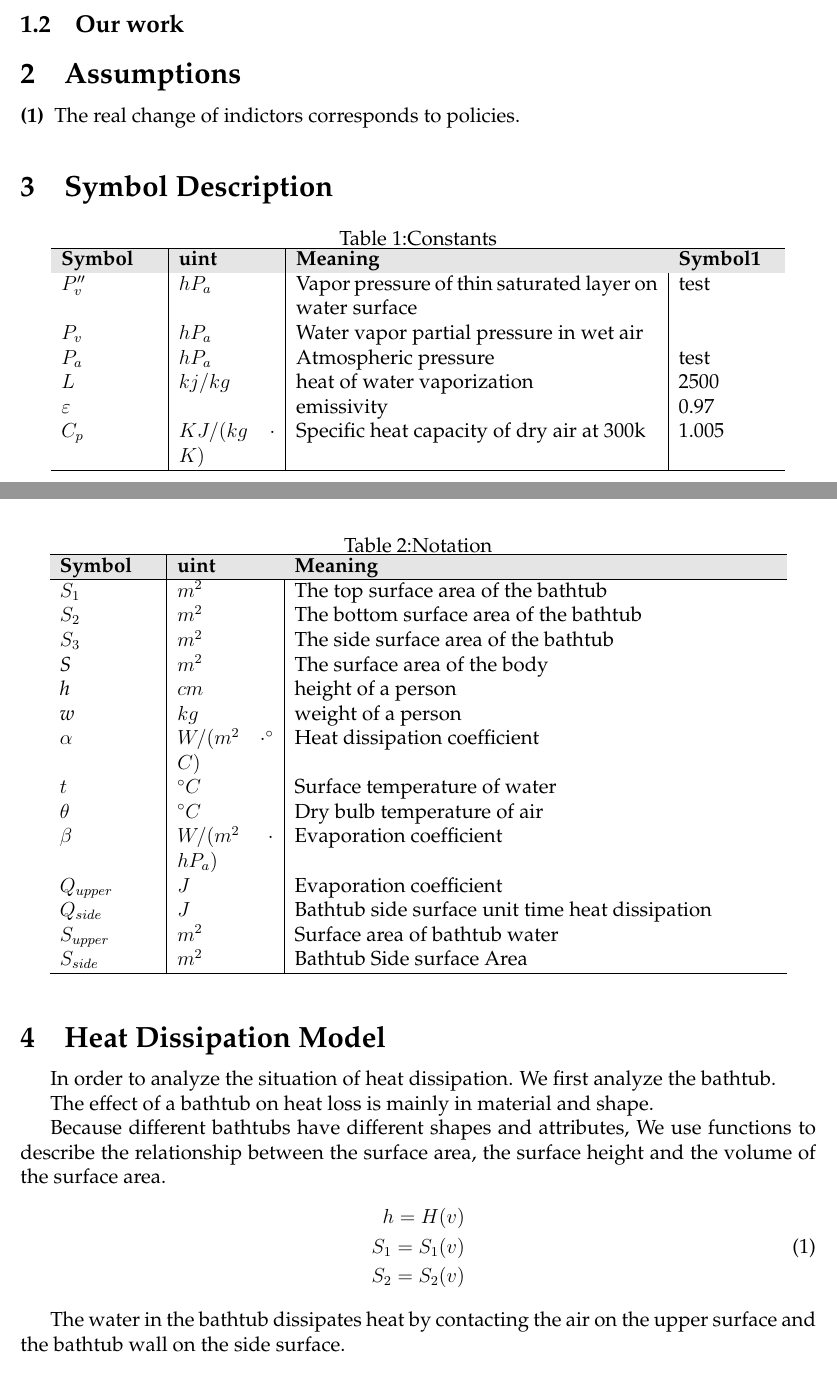
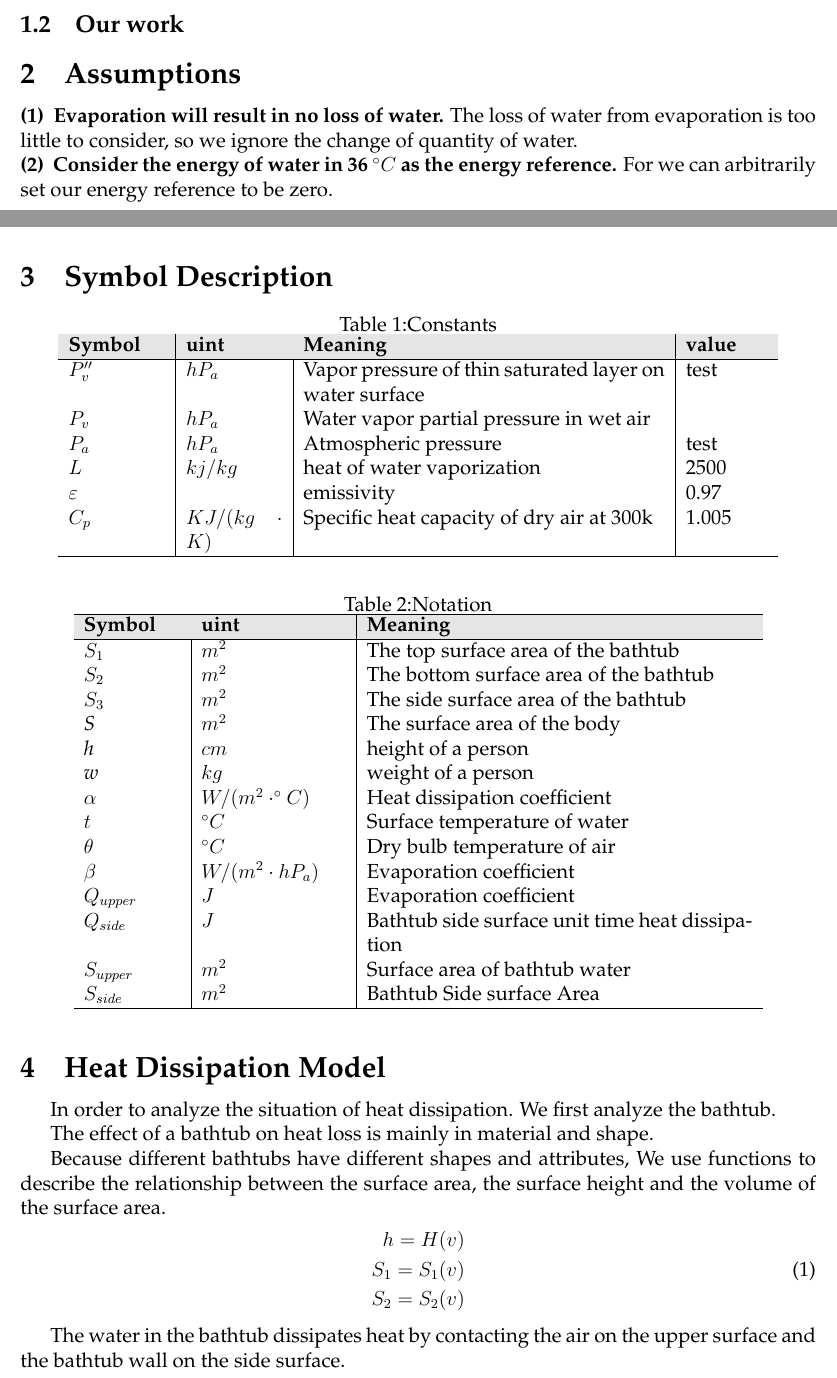
Before and after one commit to wyf0912/MCM-Simulation-Game-1, a LaTeX thesis (MCM2016.tex): two parts of pages 3 and 4 of 15, joined at a grey line, cut so that both start at the same text. Compiled offline with pdfLaTeX.

Commit message:
add 假设

```diff
--- a/MCM2016.tex
+++ b/MCM2016.tex
@@ -46,16 +46,18 @@ Finally, we proved the reasonability and applicability of our model.\\
 %Section 2
 \section{Assumptions}
 \noindent
-{\bf (1) } The real change of indictors corresponds to policies.\\
+{\bf (1) } \textbf{Evaporation will result in no loss of water.} The loss of water from evaporation is too little to consider, so we ignore the change of quantity of water.\\
+{\bf (2) } \textbf{Consider the energy of water in 36 ${^\circ}C$ as the energy reference.} For we can arbitrarily set our energy reference to be zero.\\
 
 \section{Symbol Description}
 \begin{table}[H]
         \setlength{\abovecaptionskip}{0pt}
         \setlength{\belowcaptionskip}{0pt}
 				\centering{Table 1:Constants}\\
-        \begin{tabular}{p{2cm}|p{2cm}|p{7.5cm}|p{2cm}}
+        \begin{tabular}{p{2cm}|p{2cm}|p{7.5cm}|p{1.7cm}}
 		\hline
-		\rowcolor[gray]{0.9}\bf{Symbol}	&\bf{uint}      &\bf{Meaning}&\bf{Symbol1}	\\
+		\rowcolor[gray]{0.9}\bf{Symbol}	&\bf{uint}      &\bf{Meaning}&\bf{value}	\\
+		\hline
 		${P}''_{v}$		& $hP_{a}$		 & Vapor pressure of thin saturated layer on water surface  &test\\
 		$P_{v}$		& $hP_{a}$		 & Water vapor partial pressure in wet air\\
 		$P_{a}$		& $hP_{a}$		 & Atmospheric pressure  &test\\
@@ -70,7 +72,7 @@ Finally, we proved the reasonability and applicability of our model.\\
         \setlength{\abovecaptionskip}{0pt}
         \setlength{\belowcaptionskip}{0pt}
                 \centering{Table 2:Notation} \\
-        \begin{tabular}{p{2cm}|p{2cm}|p{10cm}}
+        \begin{tabular}{p{2cm}|p{3cm}|p{8cm}}
         \hline
         \rowcolor[gray]{0.9}\bf{Symbol}	&\bf{uint}      &\bf{Meaning}\\
         \hline
```
Also changed, not shown: MCM2016.pdf (deleted), MCM2016.tex (2 more changed lines).
